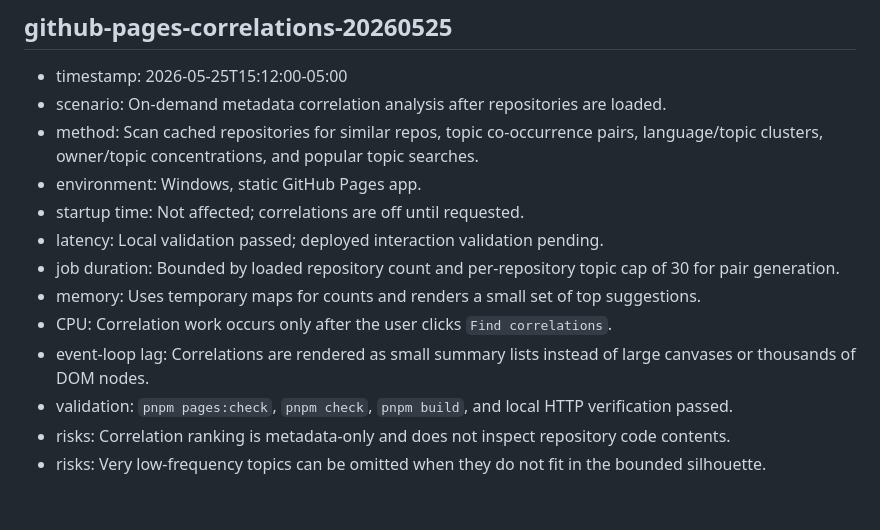
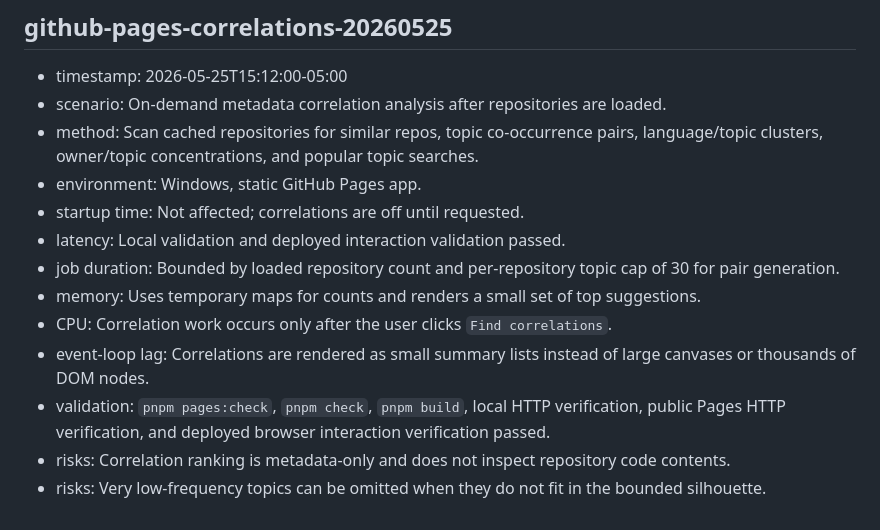
Before and after one commit to robertheadley/github-star-search, a Markdown page: docs/BENCHMARKS.md, the part around the change. Rendered like a GitHub page.

Commit message:
Record correlations verification

```diff
--- a/docs/BENCHMARKS.md
+++ b/docs/BENCHMARKS.md
@@ -51,11 +51,11 @@
 - method: Scan cached repositories for similar repos, topic co-occurrence pairs, language/topic clusters, owner/topic concentrations, and popular topic searches.
 - environment: Windows, static GitHub Pages app.
 - startup time: Not affected; correlations are off until requested.
-- latency: Local validation passed; deployed interaction validation pending.
+- latency: Local validation and deployed interaction validation passed.
 - job duration: Bounded by loaded repository count and per-repository topic cap of 30 for pair generation.
 - memory: Uses temporary maps for counts and renders a small set of top suggestions.
 - CPU: Correlation work occurs only after the user clicks `Find correlations`.
 - event-loop lag: Correlations are rendered as small summary lists instead of large canvases or thousands of DOM nodes.
-- validation: `pnpm pages:check`, `pnpm check`, `pnpm build`, and local HTTP verification passed.
+- validation: `pnpm pages:check`, `pnpm check`, `pnpm build`, local HTTP verification, public Pages HTTP verification, and deployed browser interaction verification passed.
 - risks: Correlation ranking is metadata-only and does not inspect repository code contents.
 - risks: Very low-frequency topics can be omitted when they do not fit in the bounded silhouette.
```
Also changed, not shown: docs/CHANGELOG.agent.md (+1 -1 lines), docs/EXECUTION_LOGS.md (+3 -0 lines).
